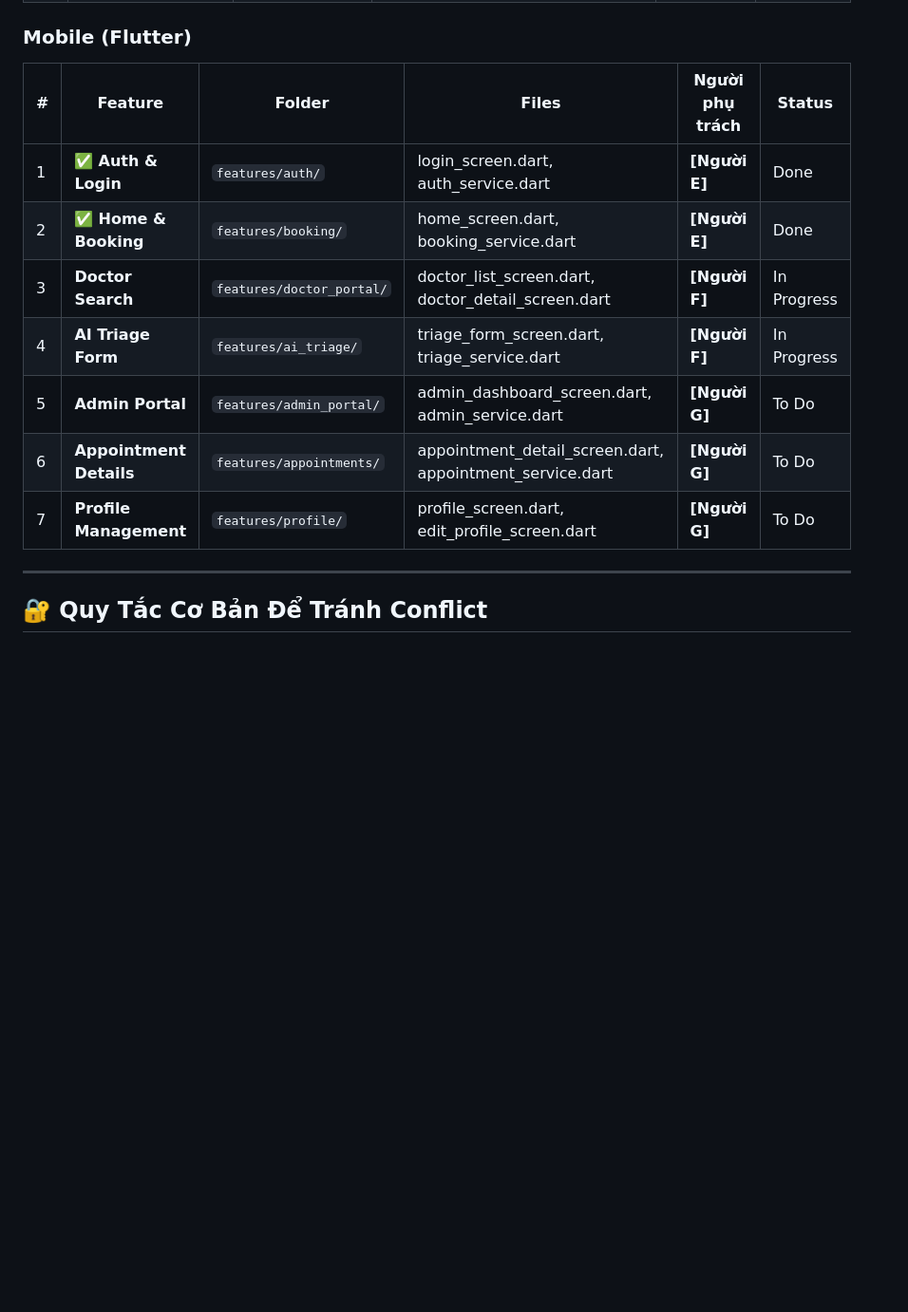
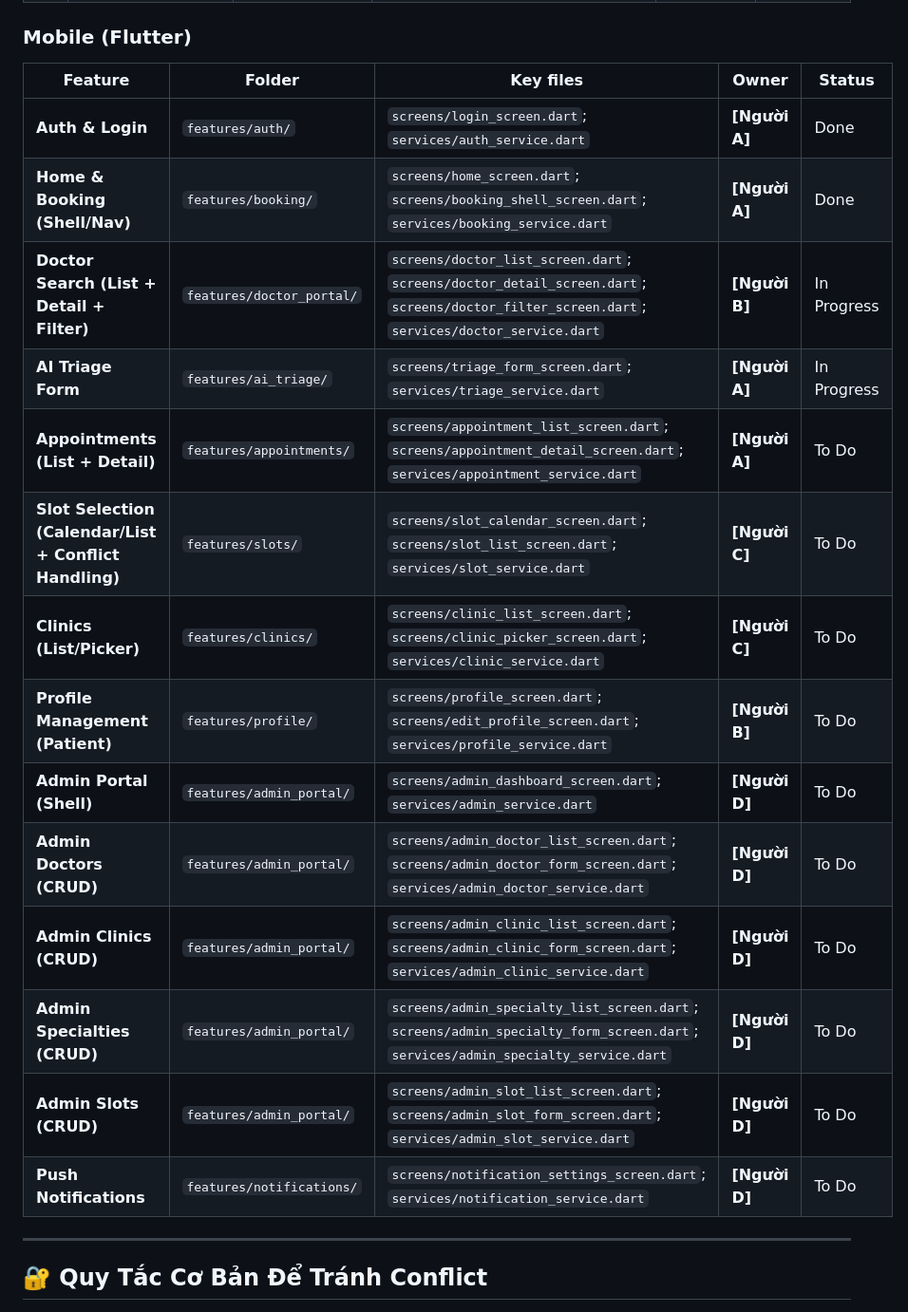
Before and after one commit to DuythreeK/clinic-ai-booking, a Markdown page: GIT_WORKFLOW_RULES.md, the part around the change. Shown at 95% size. Drawn GitHub-style; blank space fills up the shorter version.

Commit message:
Cập nhật Workfow của dự án

```diff
--- a/GIT_WORKFLOW_RULES.md
+++ b/GIT_WORKFLOW_RULES.md
@@ -27,15 +27,22 @@
 
 ### Mobile (Flutter)
 
-| # | Feature | Folder | Files | Người phụ trách | Status |
-|---|---------|--------|-------|-----------------|--------|
-| 1 | ✅ **Auth & Login** | `features/auth/` | login_screen.dart, auth_service.dart | **[Người E]** | Done |
-| 2 | ✅ **Home & Booking** | `features/booking/` | home_screen.dart, booking_service.dart | **[Người E]** | Done |
-| 3 | **Doctor Search** | `features/doctor_portal/` | doctor_list_screen.dart, doctor_detail_screen.dart | **[Người F]** | In Progress |
-| 4 | **AI Triage Form** | `features/ai_triage/` | triage_form_screen.dart, triage_service.dart | **[Người F]** | In Progress |
-| 5 | **Admin Portal** | `features/admin_portal/` | admin_dashboard_screen.dart, admin_service.dart | **[Người G]** | To Do |
-| 6 | **Appointment Details** | `features/appointments/` | appointment_detail_screen.dart, appointment_service.dart | **[Người G]** | To Do |
-| 7 | **Profile Management** | `features/profile/` | profile_screen.dart, edit_profile_screen.dart | **[Người G]** | To Do |
+| Feature | Folder | Key files | Owner | Status |
+|---------|--------|----------|-------|--------|
+| **Auth & Login** | `features/auth/` | `screens/login_screen.dart`; `services/auth_service.dart` | **[Người A]** | Done |
+| **Home & Booking (Shell/Nav)** | `features/booking/` | `screens/home_screen.dart`; `screens/booking_shell_screen.dart`; `services/booking_service.dart` | **[Người A]** | Done |
+| **Doctor Search (List + Detail + Filter)** | `features/doctor_portal/` | `screens/doctor_list_screen.dart`; `screens/doctor_detail_screen.dart`; `screens/doctor_filter_screen.dart`; `services/doctor_service.dart` | **[Người B]** | In Progress |
+| **AI Triage Form** | `features/ai_triage/` | `screens/triage_form_screen.dart`; `services/triage_service.dart` | **[Người A]** | In Progress |
+| **Appointments (List + Detail)** | `features/appointments/` | `screens/appointment_list_screen.dart`; `screens/appointment_detail_screen.dart`; `services/appointment_service.dart` | **[Người A]** | To Do |
+| **Slot Selection (Calendar/List + Conflict Handling)** | `features/slots/` | `screens/slot_calendar_screen.dart`; `screens/slot_list_screen.dart`; `services/slot_service.dart` | **[Người C]** | To Do |
+| **Clinics (List/Picker)** | `features/clinics/` | `screens/clinic_list_screen.dart`; `screens/clinic_picker_screen.dart`; `services/clinic_service.dart` | **[Người C]** | To Do |
+| **Profile Management (Patient)** | `features/profile/` | `screens/profile_screen.dart`; `screens/edit_profile_screen.dart`; `services/profile_service.dart` | **[Người B]** | To Do |
+| **Admin Portal (Shell)** | `features/admin_portal/` | `screens/admin_dashboard_screen.dart`; `services/admin_service.dart` | **[Người D]** | To Do |
+| **Admin Doctors (CRUD)** | `features/admin_portal/` | `screens/admin_doctor_list_screen.dart`; `screens/admin_doctor_form_screen.dart`; `services/admin_doctor_service.dart` | **[Người D]** | To Do |
+| **Admin Clinics (CRUD)** | `features/admin_portal/` | `screens/admin_clinic_list_screen.dart`; `screens/admin_clinic_form_screen.dart`; `services/admin_clinic_service.dart` | **[Người D]** | To Do |
+| **Admin Specialties (CRUD)** | `features/admin_portal/` | `screens/admin_specialty_list_screen.dart`; `screens/admin_specialty_form_screen.dart`; `services/admin_specialty_service.dart` | **[Người D]** | To Do |
+| **Admin Slots (CRUD)** | `features/admin_portal/` | `screens/admin_slot_list_screen.dart`; `screens/admin_slot_form_screen.dart`; `services/admin_slot_service.dart` | **[Người D]** | To Do |
+| **Push Notifications** | `features/notifications/` | `screens/notification_settings_screen.dart`; `services/notification_service.dart` | **[Người D]** | To Do |
 
 ---
 
```
